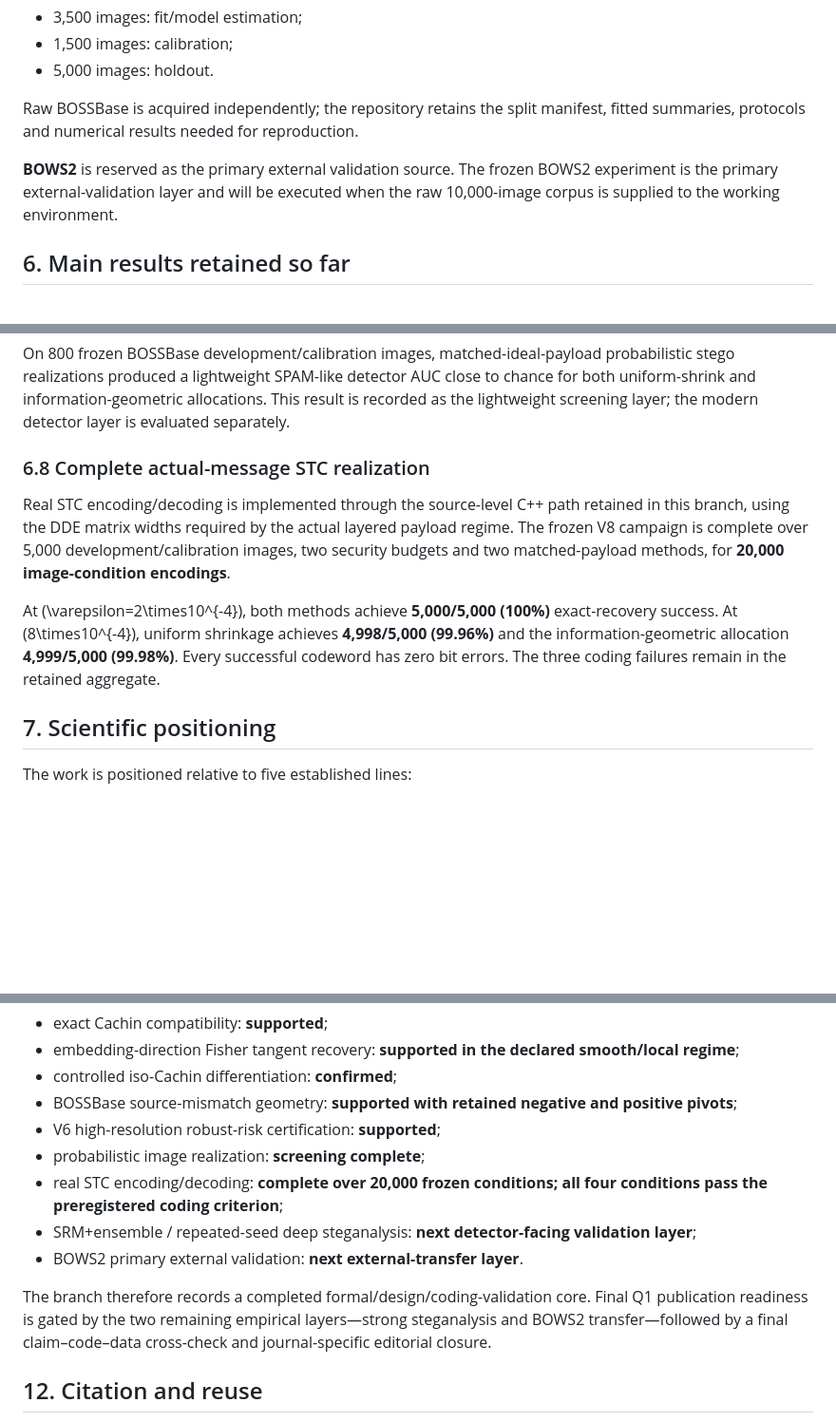
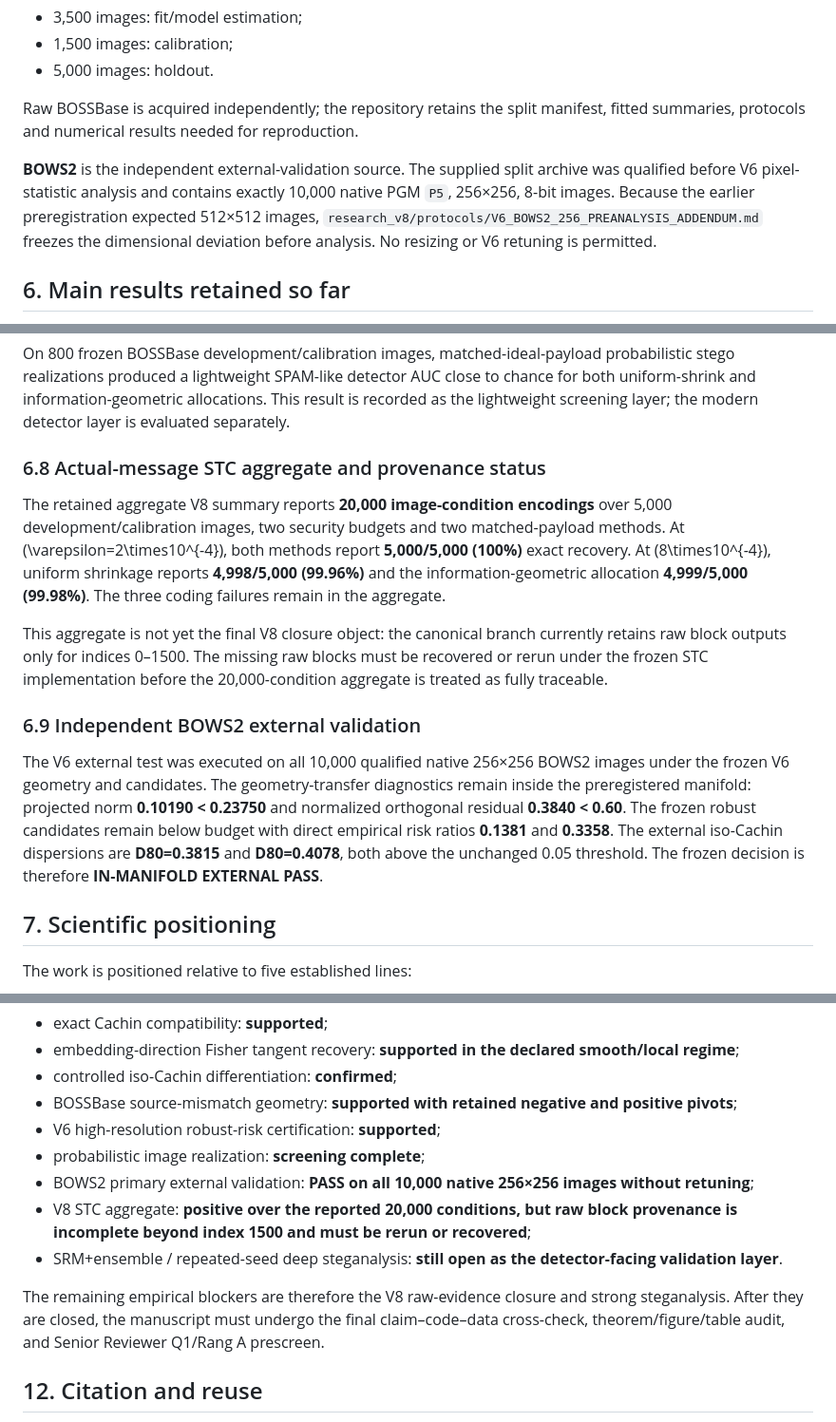
Before and after one commit to EkodeckStephane/IG-based-Generative-Steganography, a Markdown page: README.md, 3 parts joined by grey strips. Shown at 95% size. GitHub-like rendering; blank space fills up the shorter version.

Commit message:
Align README with BOWS2 pass and V8 provenance status

```diff
--- a/README.md
+++ b/README.md
@@ -137,7 +137,7 @@ The frozen split is determined from filenames before pixel analysis:
 
 Raw BOSSBase is acquired independently; the repository retains the split manifest, fitted summaries, protocols and numerical results needed for reproduction.
 
-**BOWS2** is reserved as the primary external validation source. The frozen BOWS2 experiment is the primary external-validation layer and will be executed when the raw 10,000-image corpus is supplied to the working environment.
+**BOWS2** is the independent external-validation source. The supplied split archive was qualified before V6 pixel-statistic analysis and contains exactly 10,000 native PGM `P5`, 256×256, 8-bit images. Because the earlier preregistration expected 512×512 images, `research_v8/protocols/V6_BOWS2_256_PREANALYSIS_ADDENDUM.md` freezes the dimensional deviation before analysis. No resizing or V6 retuning is permitted.
 
 ## 6. Main results retained so far
 
@@ -217,11 +217,15 @@ The corresponding same-payload dual analysis reduces certified worst-case robust
 
 On 800 frozen BOSSBase development/calibration images, matched-ideal-payload probabilistic stego realizations produced a lightweight SPAM-like detector AUC close to chance for both uniform-shrink and information-geometric allocations. This result is recorded as the lightweight screening layer; the modern detector layer is evaluated separately.
 
-### 6.8 Complete actual-message STC realization
+### 6.8 Actual-message STC aggregate and provenance status
 
-Real STC encoding/decoding is implemented through the source-level C++ path retained in this branch, using the DDE matrix widths required by the actual layered payload regime. The frozen V8 campaign is complete over 5,000 development/calibration images, two security budgets and two matched-payload methods, for **20,000 image-condition encodings**.
+The retained aggregate V8 summary reports **20,000 image-condition encodings** over 5,000 development/calibration images, two security budgets and two matched-payload methods. At \(\varepsilon=2\times10^{-4}\), both methods report **5,000/5,000 (100%)** exact recovery. At \(8\times10^{-4}\), uniform shrinkage reports **4,998/5,000 (99.96%)** and the information-geometric allocation **4,999/5,000 (99.98%)**. The three coding failures remain in the aggregate.
 
-At \(\varepsilon=2\times10^{-4}\), both methods achieve **5,000/5,000 (100%)** exact-recovery success. At \(8\times10^{-4}\), uniform shrinkage achieves **4,998/5,000 (99.96%)** and the information-geometric allocation **4,999/5,000 (99.98%)**. Every successful codeword has zero bit errors. The three coding failures remain in the retained aggregate.
+This aggregate is not yet the final V8 closure object: the canonical branch currently retains raw block outputs only for indices 0–1500. The missing raw blocks must be recovered or rerun under the frozen STC implementation before the 20,000-condition aggregate is treated as fully traceable.
+
+### 6.9 Independent BOWS2 external validation
+
+The V6 external test was executed on all 10,000 qualified native 256×256 BOWS2 images under the frozen V6 geometry and candidates. The geometry-transfer diagnostics remain inside the preregistered manifold: projected norm **0.10190 < 0.23750** and normalized orthogonal residual **0.3840 < 0.60**. The frozen robust candidates remain below budget with direct empirical risk ratios **0.1381** and **0.3358**. The external iso-Cachin dispersions are **D80=0.3815** and **D80=0.4078**, both above the unchanged 0.05 threshold. The frozen decision is therefore **IN-MANIFOLD EXTERNAL PASS**.
 
 ## 7. Scientific positioning
 
@@ -351,11 +355,11 @@ Current status at this snapshot:
 - BOSSBase source-mismatch geometry: **supported with retained negative and positive pivots**;
 - V6 high-resolution robust-risk certification: **supported**;
 - probabilistic image realization: **screening complete**;
-- real STC encoding/decoding: **complete over 20,000 frozen conditions; all four conditions pass the preregistered coding criterion**;
-- SRM+ensemble / repeated-seed deep steganalysis: **next detector-facing validation layer**;
-- BOWS2 primary external validation: **next external-transfer layer**.
+- BOWS2 primary external validation: **PASS on all 10,000 native 256×256 images without retuning**;
+- V8 STC aggregate: **positive over the reported 20,000 conditions, but raw block provenance is incomplete beyond index 1500 and must be rerun or recovered**;
+- SRM+ensemble / repeated-seed deep steganalysis: **still open as the detector-facing validation layer**.
 
-The branch therefore records a completed formal/design/coding-validation core. Final Q1 publication readiness is gated by the two remaining empirical layers—strong steganalysis and BOWS2 transfer—followed by a final claim–code–data cross-check and journal-specific editorial closure.
+The remaining empirical blockers are therefore the V8 raw-evidence closure and strong steganalysis. After they are closed, the manuscript must undergo the final claim–code–data cross-check, theorem/figure/table audit, and Senior Reviewer Q1/Rang A prescreen.
 
 ## 12. Citation and reuse
 
```
Also changed, not shown: other parts of README.md (+1 -1 lines).
